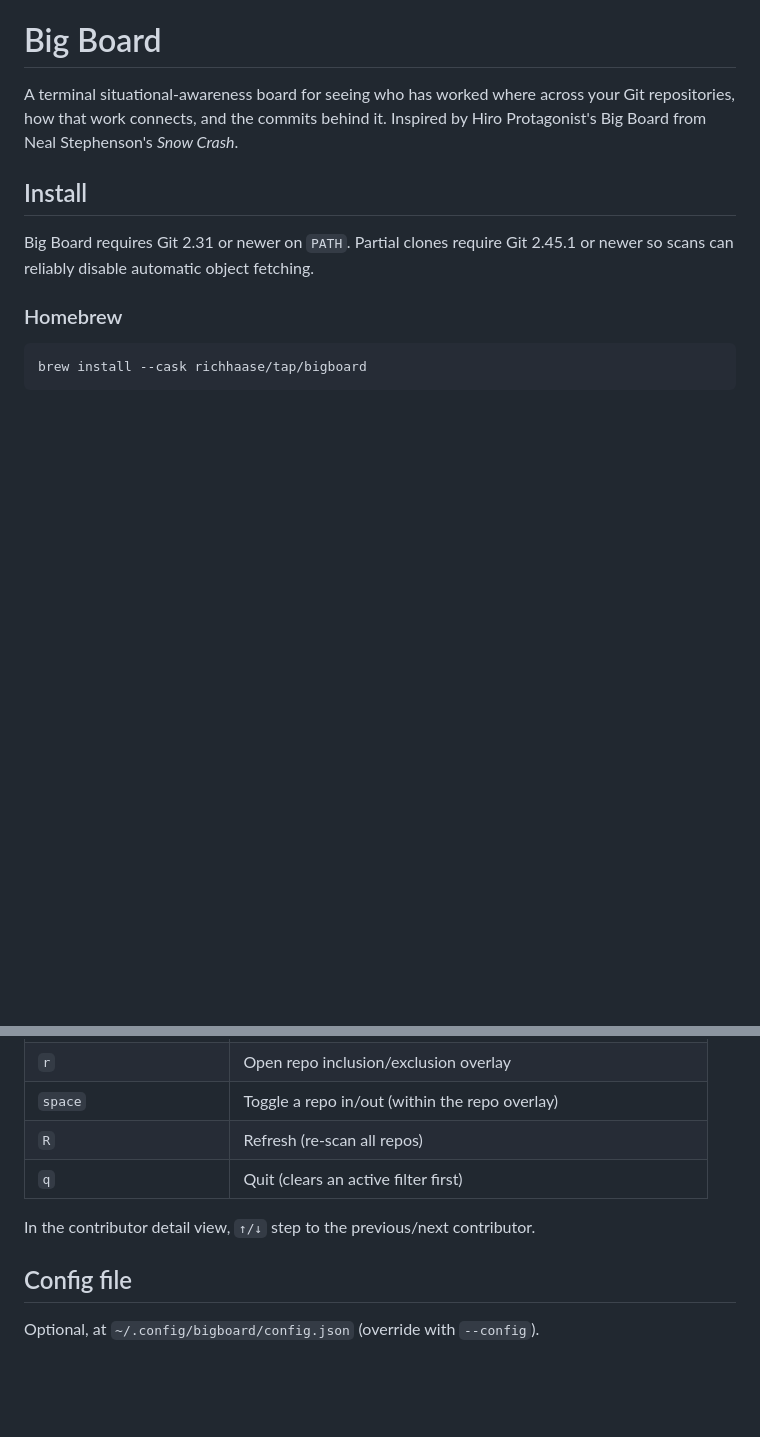
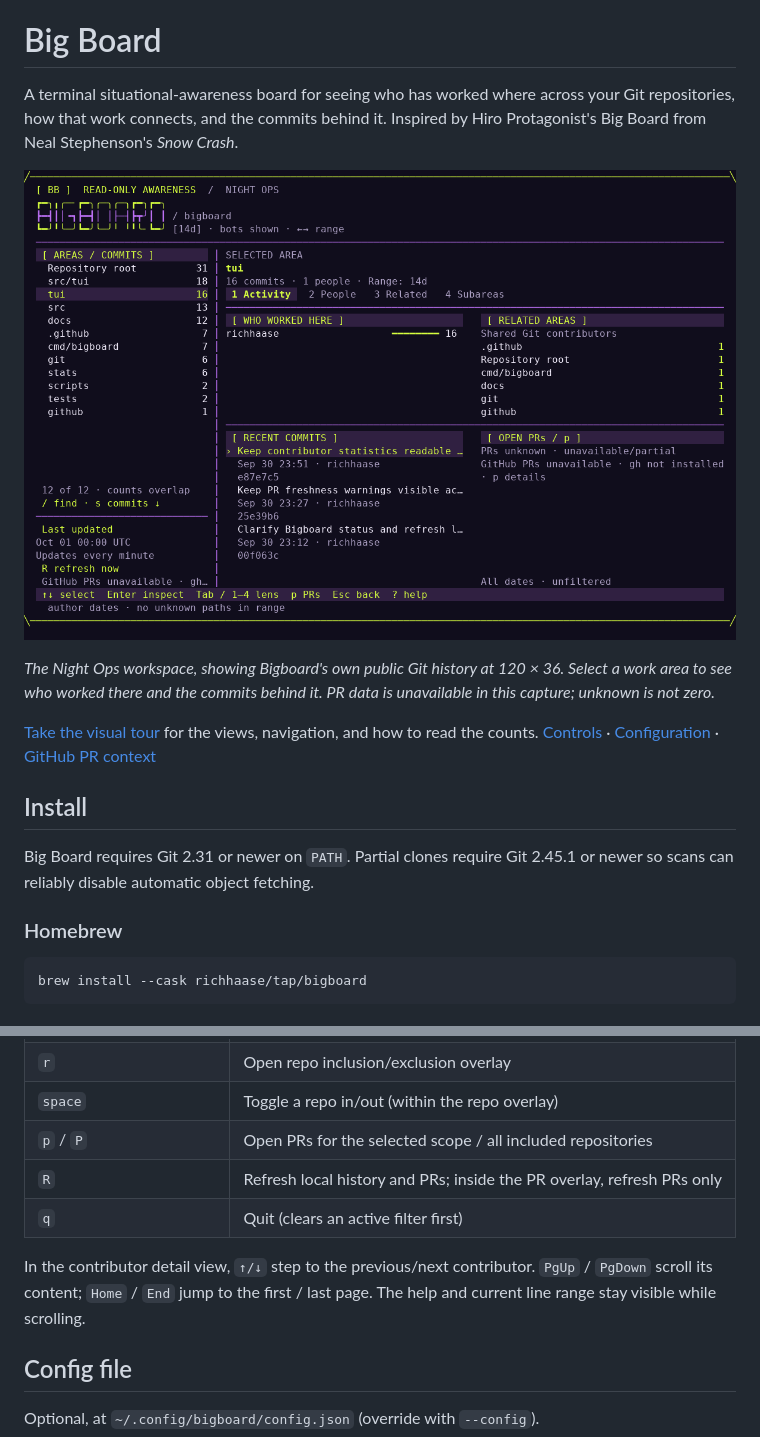
Before and after one commit to richhaase/bigboard, a Markdown page: README.md, 2 parts joined by grey strips. Drawn GitHub-style; pictures changed too: docs/images/night-ops-activity.png (added); blank space fills up the shorter version.

Commit message:
Document Night Ops with a screenshot-guided tour

```diff
--- a/README.md
+++ b/README.md
@@ -1,6 +1,16 @@
 # Big Board
 
 A terminal situational-awareness board for seeing who has worked where across your Git repositories, how that work connects, and the commits behind it. Inspired by Hiro Protagonist's Big Board from Neal Stephenson's *Snow Crash*.
+
+![Night Ops Activity view with work areas on the left and selected-area contributors, related areas, commits, and PR status on the right](docs/images/night-ops-activity.png)
+
+*The Night Ops workspace, showing Bigboard's own public Git history at 120 × 36.
+Select a work area to see who worked there and the commits behind it. PR data is
+unavailable in this capture; unknown is not zero.*
+
+[Take the visual tour](docs/visual-guide.md) for the views, navigation, and how to
+read the counts. [Controls](#controls) · [Configuration](#config-file) ·
+[GitHub PR context](#automatic-github-pr-awareness)
 
 ## Install
 
@@ -160,10 +206,13 @@ scrolling through the timeline and activity matrix.
 | `b` | Toggle bot contributors in/out |
 | `r` | Open repo inclusion/exclusion overlay |
 | `space` | Toggle a repo in/out (within the repo overlay) |
-| `R` | Refresh (re-scan all repos) |
+| `p` / `P` | Open PRs for the selected scope / all included repositories |
+| `R` | Refresh local history and PRs; inside the PR overlay, refresh PRs only |
 | `q` | Quit (clears an active filter first) |
 
 In the contributor detail view, `↑/↓` step to the previous/next contributor.
+`PgUp` / `PgDown` scroll its content; `Home` / `End` jump to the first / last page.
+The help and current line range stay visible while scrolling.
 
 ## Config file
 
```
Also changed, not shown: other parts of README.md (+36 -36 lines), docs/visual-guide.md (added, +115 -0 lines), docs/images/night-ops-compact.png (added), docs/images/night-ops-contributor.png (added), docs/images/night-ops-related.png (added).
